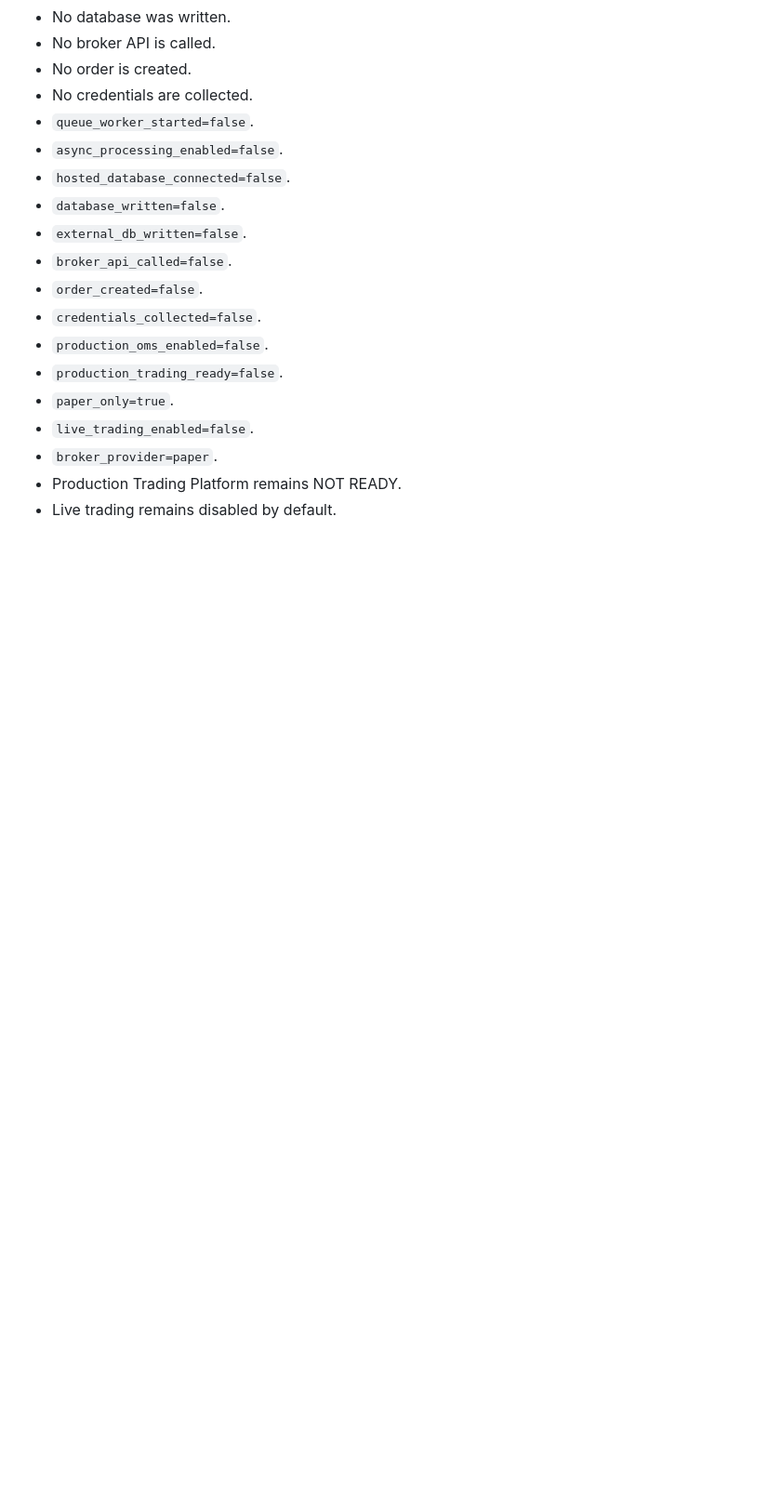
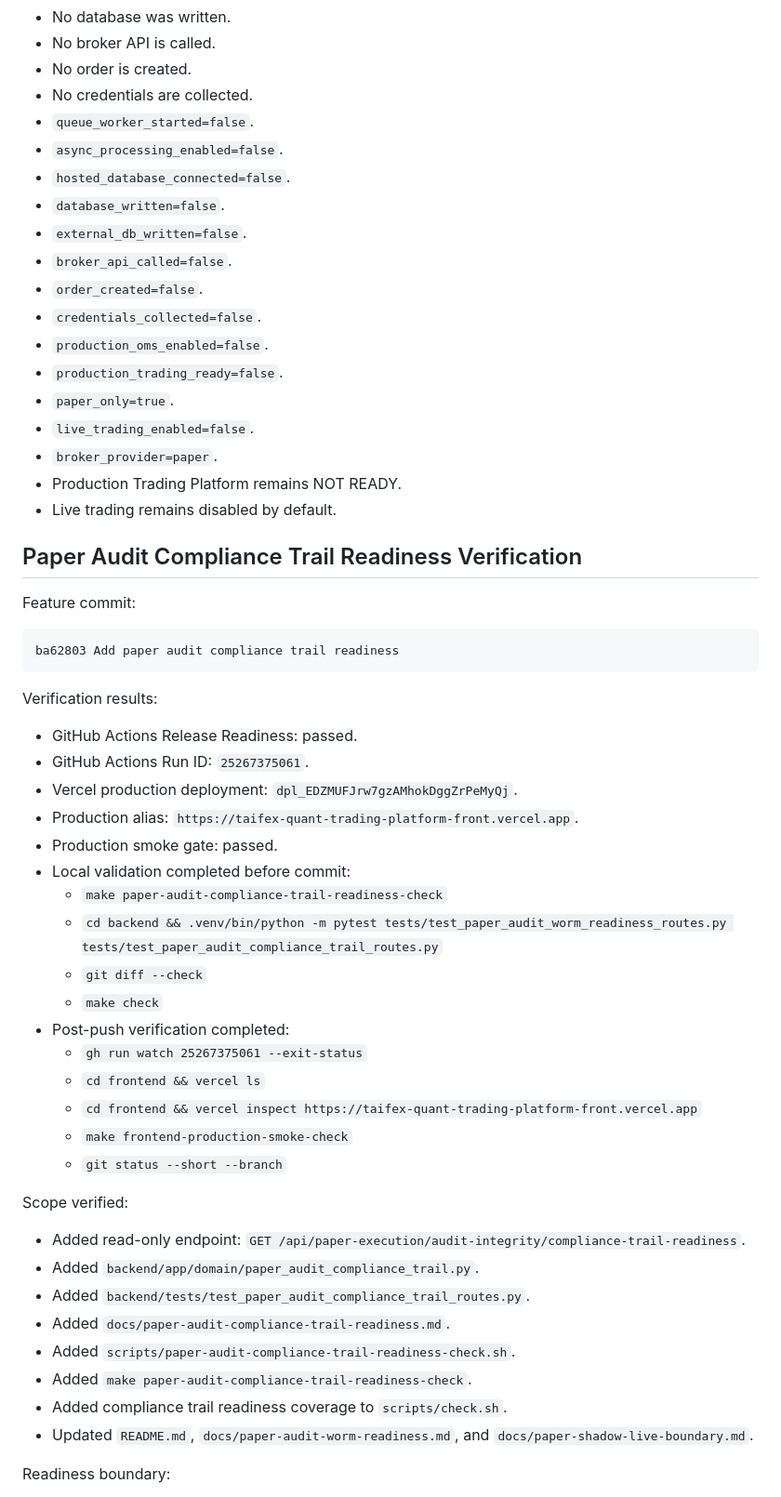
Before and after one commit to luciferyu666/taifex-quant-trading-platform, a Markdown page: docs/release-verification-record-2026-04-28.md, the part around one of its changes. Shown at 93% size. GitHub-like rendering; blank space fills up the shorter version.

Commit message:
Update release verification for audit compliance readiness

````diff
--- a/docs/release-verification-record-2026-04-28.md
+++ b/docs/release-verification-record-2026-04-28.md
@@ -3283,3 +3283,46 @@ Safety boundary:
 - Production Trading Platform remains NOT READY.
 - Live trading remains disabled by default.
 
+## Paper Audit Compliance Trail Readiness Verification
+
+Feature commit:
+
+```text
+ba62803 Add paper audit compliance trail readiness
+```
+
+Verification results:
+
+- GitHub Actions Release Readiness: passed.
+- GitHub Actions Run ID: `25267375061`.
+- Vercel production deployment: `dpl_EDZMUFJrw7gzAMhokDggZrPeMyQj`.
+- Production alias:
+  `https://taifex-quant-trading-platform-front.vercel.app`.
+- Production smoke gate: passed.
+- Local validation completed before commit:
+  - `make paper-audit-compliance-trail-readiness-check`
+  - `cd backend && .venv/bin/python -m pytest tests/test_paper_audit_worm_readiness_routes.py tests/test_paper_audit_compliance_trail_routes.py`
+  - `git diff --check`
+  - `make check`
+- Post-push verification completed:
+  - `gh run watch 25267375061 --exit-status`
+  - `cd frontend && vercel ls`
+  - `cd frontend && vercel inspect https://taifex-quant-trading-platform-front.vercel.app`
+  - `make frontend-production-smoke-check`
+  - `git status --short --branch`
+
+Scope verified:
+
+- Added read-only endpoint:
+  `GET /api/paper-execution/audit-integrity/compliance-trail-readiness`.
+- Added `backend/app/domain/paper_audit_compliance_trail.py`.
+- Added `backend/tests/test_paper_audit_compliance_trail_routes.py`.
+- Added `docs/paper-audit-compliance-trail-readiness.md`.
+- Added `scripts/paper-audit-compliance-trail-readiness-check.sh`.
+- Added `make paper-audit-compliance-trail-readiness-check`.
+- Added compliance trail readiness coverage to `scripts/check.sh`.
+- Updated `README.md`, `docs/paper-audit-worm-readiness.md`, and
+  `docs/paper-shadow-live-boundary.md`.
+
+Readiness boundary:
+
````
Also changed, not shown: other parts of docs/release-verification-record-2026-04-28.md (+29 -0 lines).
